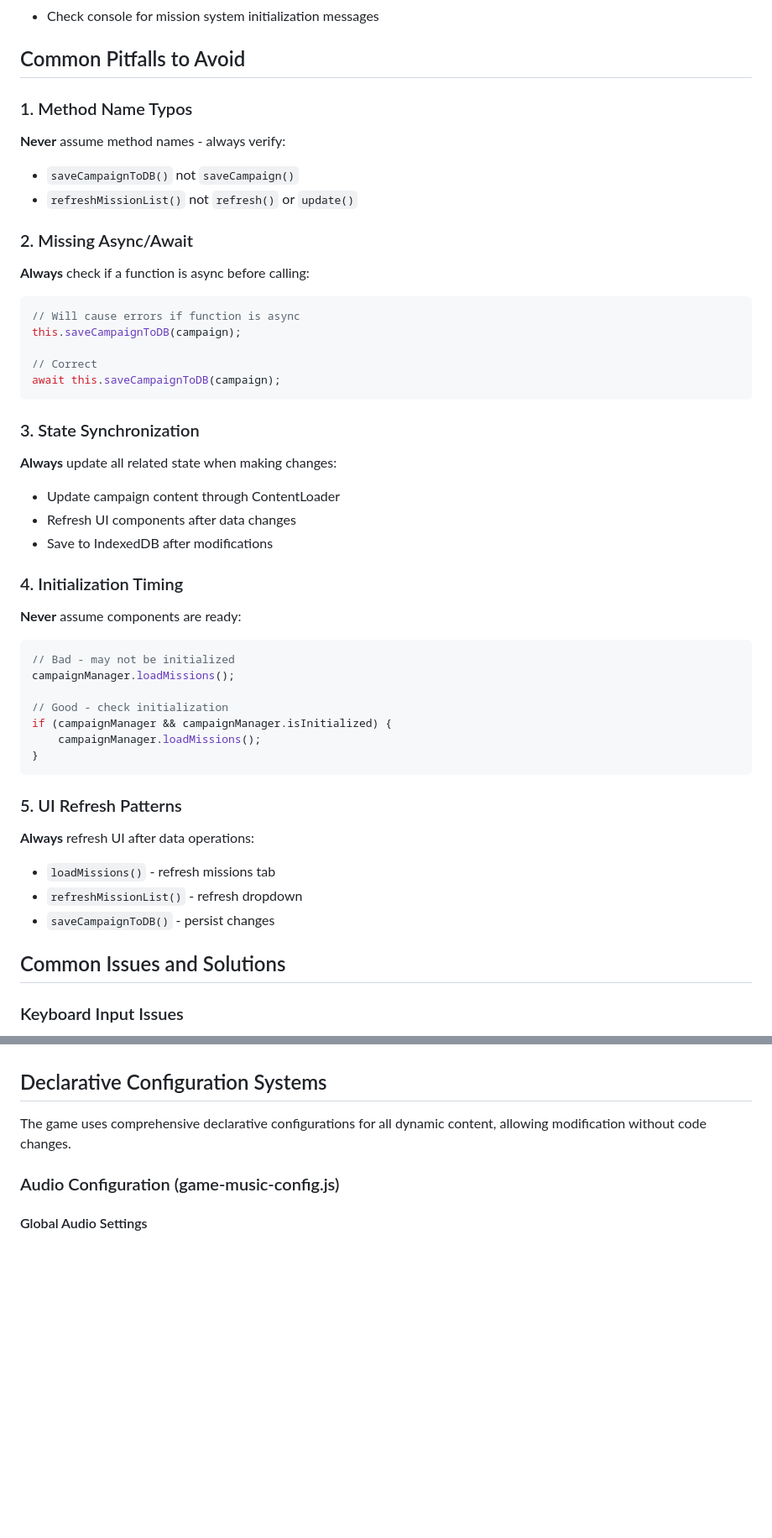
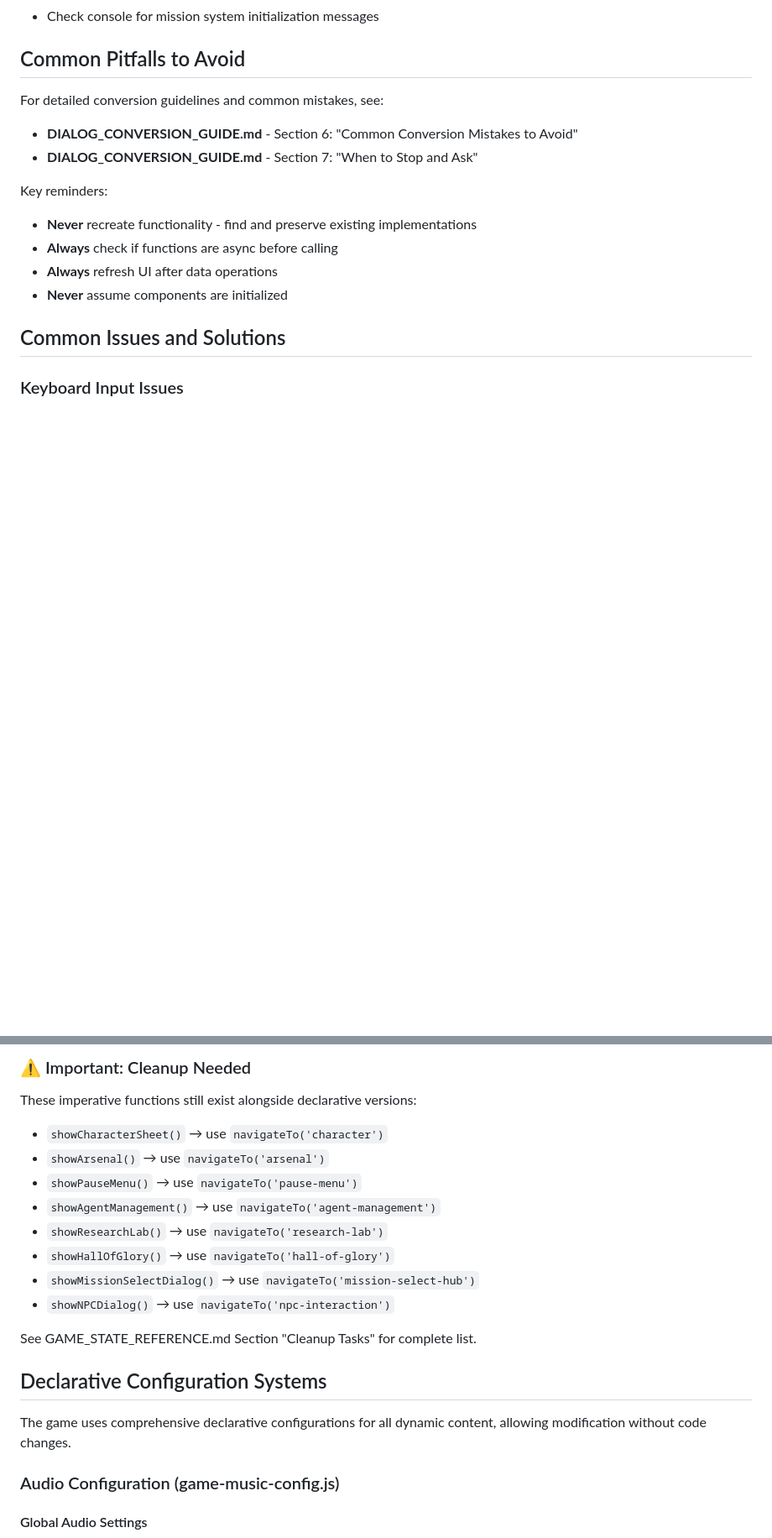
Before and after one commit to ndokutovich/cyberops, a Markdown page: CLAUDE.md, 2 parts joined by grey strips. Shown at 84% size. GitHub-like rendering; blank space fills up the shorter version.

````diff
--- a/CLAUDE.md
+++ b/CLAUDE.md
@@ -837,44 +837,15 @@ const agents = window.ContentLoader.getContent('agents');
 
 ## Common Pitfalls to Avoid
 
-### 1. Method Name Typos
-**Never** assume method names - always verify:
-- `saveCampaignToDB()` not `saveCampaign()`
-- `refreshMissionList()` not `refresh()` or `update()`
-
-### 2. Missing Async/Await
-**Always** check if a function is async before calling:
-```javascript
-// Will cause errors if function is async
-this.saveCampaignToDB(campaign);
-
-// Correct
-await this.saveCampaignToDB(campaign);
-```
-
-### 3. State Synchronization
-**Always** update all related state when making changes:
-- Update campaign content through ContentLoader
-- Refresh UI components after data changes
-- Save to IndexedDB after modifications
-
-### 4. Initialization Timing
-**Never** assume components are ready:
-```javascript
-// Bad - may not be initialized
-campaignManager.loadMissions();
-
-// Good - check initialization
-if (campaignManager && campaignManager.isInitialized) {
-    campaignManager.loadMissions();
-}
-```
-
-### 5. UI Refresh Patterns
-**Always** refresh UI after data operations:
-- `loadMissions()` - refresh missions tab
-- `refreshMissionList()` - refresh dropdown
-- `saveCampaignToDB()` - persist changes
+For detailed conversion guidelines and common mistakes, see:
+- **DIALOG_CONVERSION_GUIDE.md** - Section 6: "Common Conversion Mistakes to Avoid"
+- **DIALOG_CONVERSION_GUIDE.md** - Section 7: "When to Stop and Ask"
+
+Key reminders:
+- **Never** recreate functionality - find and preserve existing implementations
+- **Always** check if functions are async before calling
+- **Always** refresh UI after data operations
+- **Never** assume components are initialized
 
 ## Common Issues and Solutions
 
@@ -1037,3 +963,15 @@ dynamicId: '3'
+### ⚠️ Important: Cleanup Needed
+These imperative functions still exist alongside declarative versions:
+- `showCharacterSheet()` → use `navigateTo('character')`
+- `showArsenal()` → use `navigateTo('arsenal')`
+- `showPauseMenu()` → use `navigateTo('pause-menu')`
+- `showAgentManagement()` → use `navigateTo('agent-management')`
+- `showResearchLab()` → use `navigateTo('research-lab')`
+- `showHallOfGlory()` → use `navigateTo('hall-of-glory')`
+- `showMissionSelectDialog()` → use `navigateTo('mission-select-hub')`
+- `showNPCDialog()` → use `navigateTo('npc-interaction')`
+
+See GAME_STATE_REFERENCE.md Section "Cleanup Tasks" for complete list.
 
 ## Declarative Configuration Systems
 
````
Also changed, not shown: other parts of CLAUDE.md (+49 -110 lines).
